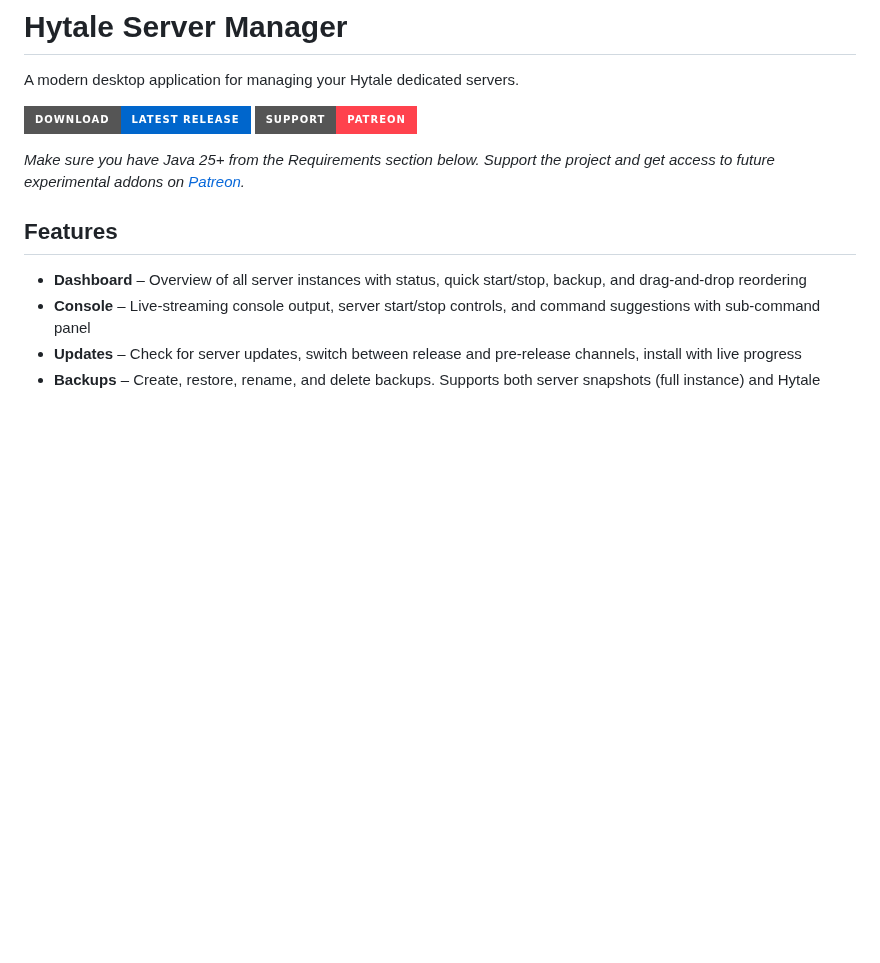
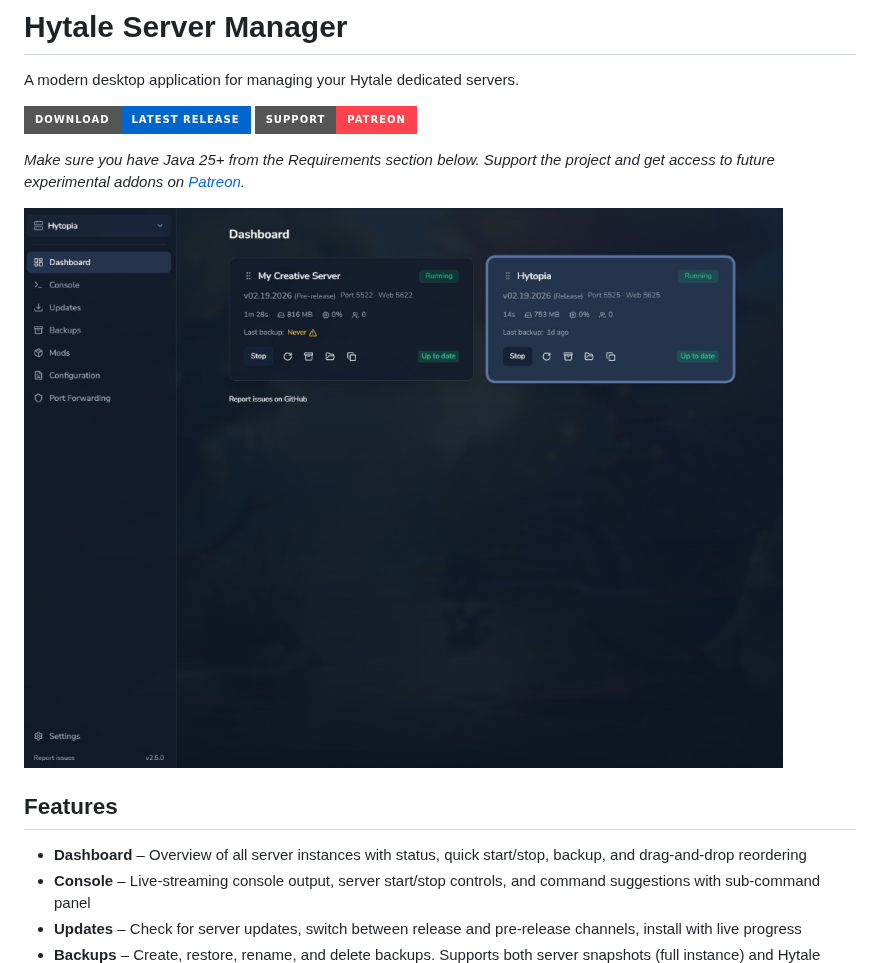
Before and after one commit to Stormster/hytale-server-manager, a Markdown page: README.md, the part around the change. GitHub-like rendering; pictures changed too: assets/dashboard-screenshot.png (added); badges without logos; blank space fills up the shorter version.

Commit message:
Update README to include dashboard screenshot
- Added a screenshot of the dashboard to the README for better visual representation of the application.

```diff
--- a/README.md
+++ b/README.md
@@ -5,6 +5,8 @@ A modern desktop application for managing your Hytale dedicated servers.
 [![Download Latest Release](https://img.shields.io/badge/Download-Latest_Release-0066cc?style=for-the-badge)](https://github.com/Stormster/hytale-server-manager/releases/latest) [![Support on Patreon](https://img.shields.io/badge/Support-Patreon-FF424D?style=for-the-badge&logo=patreon)](https://www.patreon.com/c/stormster)
 
 *Make sure you have Java 25+ from the Requirements section below. Support the project and get access to future experimental addons on [Patreon](https://www.patreon.com/c/stormster).*
+
+![Dashboard screenshot](assets/dashboard-screenshot.png)
 
 ## Features
 
```
